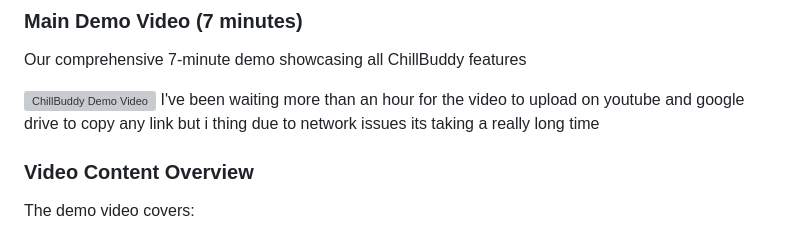
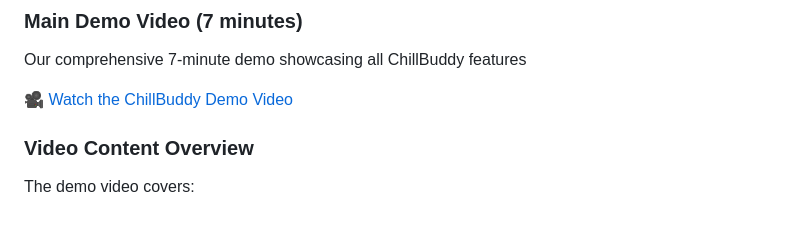
Before and after one commit to IviweBooi/chillbuddy, a Markdown page: demo/README.md, the part around the change. Rendered like a GitHub page; grey boxes are pictures that could not be loaded.

```diff
--- a/demo/README.md
+++ b/demo/README.md
@@ -10,7 +10,7 @@ This folder contains all demonstration materials for ChillBuddy, including video
 Our comprehensive 7-minute demo showcasing all ChillBuddy features
 
 
-![ChillBuddy Demo Video](https://youtu.be/I66oMRZF6lw) I've been waiting more than an hour for the video to upload on youtube and google drive to copy any link but i thing due to network issues its taking a really long time
+[🎥 Watch the ChillBuddy Demo Video](https://youtu.be/I66oMRZF6lw)
 
 
 
```
